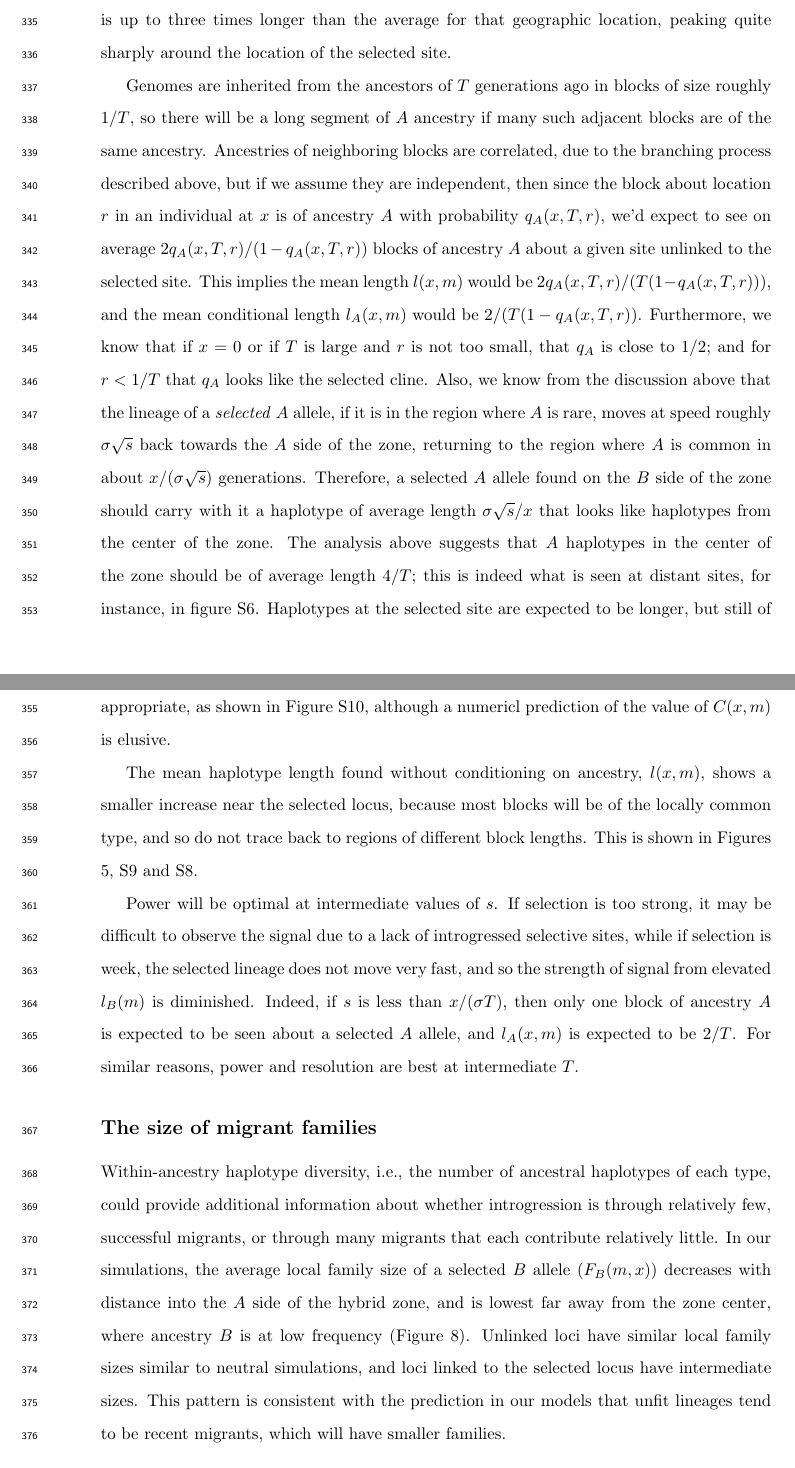
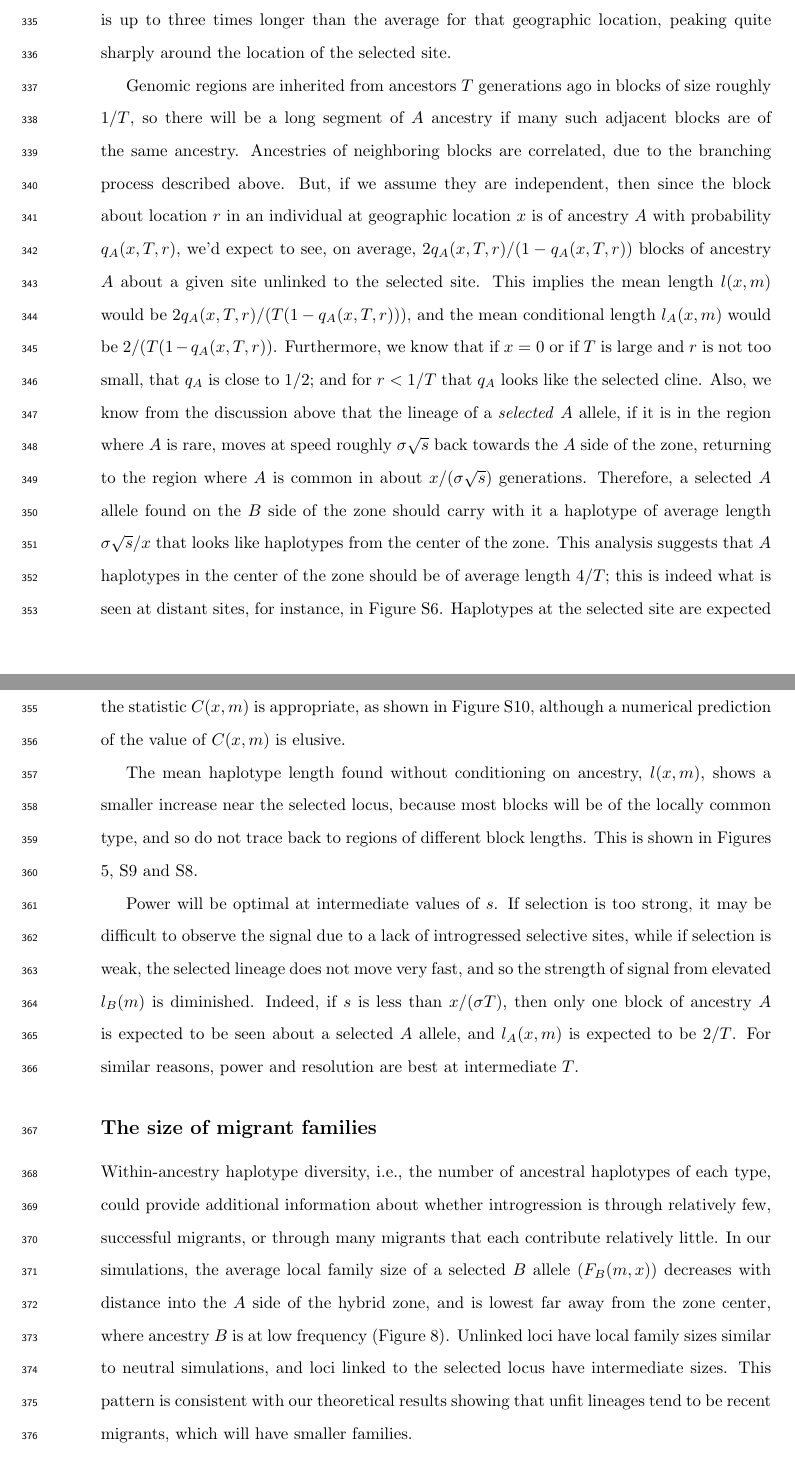
Before and after one commit to petrelharp/clinal-lineages, a LaTeX document (drafts/hybrid_zone.tex): two parts of pages 14 and 15 of 42, joined at a grey line, cut so that both start at the same text. Compiled offline with pdfLaTeX.

Commit message:
YB edited up to Discussion

```diff
--- a/drafts/hybrid_zone.tex
+++ b/drafts/hybrid_zone.tex
@@ -718,15 +718,15 @@ the mean length of such haplotype blocks is up to three times longer
 than the average for that geographic location,
 peaking quite sharply around the location of the selected site.
 
-Genomes are inherited from the ancestors of $T$ generations ago
+Genomic regions are inherited from ancestors $T$ generations ago
 in blocks of size roughly $1/T$,
 so there will be a long segment of $A$ ancestry
 if many such adjacent blocks are of the same ancestry.
 Ancestries of neighboring blocks are correlated,
-due to the branching process described above,
-but if we assume they are independent,
-then since the block about location $r$ in an individual at $x$ is of ancestry $A$ with probability $q_A(x,T,r)$,
-we'd expect to see on average $2q_A(x,T,r)/(1-q_A(x,T,r))$ blocks of ancestry $A$ about a given site unlinked to the selected site.
+due to the branching process described above.
+But, if we assume they are independent,
+then since the block about location $r$ in an individual at geographic location $x$ is of ancestry $A$ with probability $q_A(x,T,r)$,
+we'd expect to see, on average, $2q_A(x,T,r)/(1-q_A(x,T,r))$ blocks of ancestry $A$ about a given site unlinked to the selected site.
 This implies the mean length $l(x,m)$ would be $2q_A(x,T,r)/(T(1-q_A(x,T,r)))$,
 and the mean conditional length $l_A(x,m)$ would be $2/(T(1-q_A(x,T,r))$.
 Furthermore, we know that if $x=0$ or if $T$ is large and $r$ is not too small, that $q_A$ is close to $1/2$;
@@ -738,12 +738,12 @@ returning to the region where $A$ is common in about $x/(\sigma \sqrt{s})$ gener
 Therefore, a selected $A$ allele found on the $B$ side of the zone
 should carry with it a haplotype of average length $\sigma \sqrt{s}/x$
 that looks like haplotypes from the center of the zone.
-The analysis above suggests that $A$ haplotypes in the center of the zone should be of average length $4/T$;
-this is indeed what is seen at distant sites, for instance, in figure \ref{sfig:blocksAlongChromAncBConditioning_nonnormalized}.
+This analysis suggests that $A$ haplotypes in the center of the zone should be of average length $4/T$;
+this is indeed what is seen at distant sites, for instance, in Figure \ref{sfig:blocksAlongChromAncBConditioning_nonnormalized}.
 Haplotypes at the selected site are expected to be longer, but still of a length proportional to $1/T$,
 suggesting that the normalization in the statistic $C(x,m)$ is appropriate,
 as shown in Figure \ref{Supp:adjacentBlocks},
-although a numericl prediction of the value of $C(x,m)$ is elusive.
+although a numerical prediction of the value of $C(x,m)$ is elusive.
 
 The mean haplotype length found without conditioning on ancestry, $l(x,m)$,
 shows a smaller increase near the selected locus, because most blocks will be of the locally common type, and so do not trace back to regions of different block lengths.
@@ -752,7 +752,7 @@ This is shown in Figures \ref{Fig:meanBlockLengthsUnconditioned}, \ref{Supp:bloc
 Power will be optimal at intermediate values of $s$.
 If selection is too strong, it may be difficult to observe the signal
 due to a lack of introgressed selective sites,
-while if selection is week, the selected lineage does not move very fast,
+while if selection is weak, the selected lineage does not move very fast,
 and so the strength of signal from elevated $l_B(m)$ is diminished.
 Indeed, if $s$ is less than $x/(\sigma T)$, then only one block of ancestry $A$ is expected to be seen about a selected $A$ allele,
 and $l_A(x,m)$ is expected to be $2/T$.
@@ -819,9 +819,9 @@ could provide additional information about whether introgression is through rela
 or through many migrants that each contribute relatively little.
 In our simulations, the average local family size of a selected $B$ allele ($F_B(m,x)$) decreases with distance into the $A$ side of the hybrid zone,
 and is lowest far away from the zone center, where ancestry $B$ is at low frequency (Figure~\ref{Fig:family_size}).
-Unlinked loci have similar local family sizes similar to neutral simulations,
+Unlinked loci have local family sizes similar to neutral simulations,
 and loci linked to the selected locus have intermediate sizes.
-This pattern is consistent with the prediction in our models that unfit lineages tend to be recent migrants,
+This pattern is consistent with our theoretical results showing that unfit lineages tend to be recent migrants,
 which will have smaller families.
 
 %\alisa{add motivation-- additional information in haplotype diversity. Present alternate hypotheses. This ties in with our world view within our model}
```
Also changed, not shown: drafts/hybrid_zone.tex (8 more changed lines).
